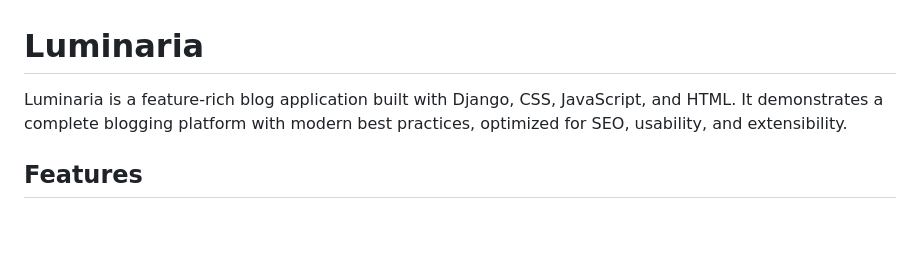
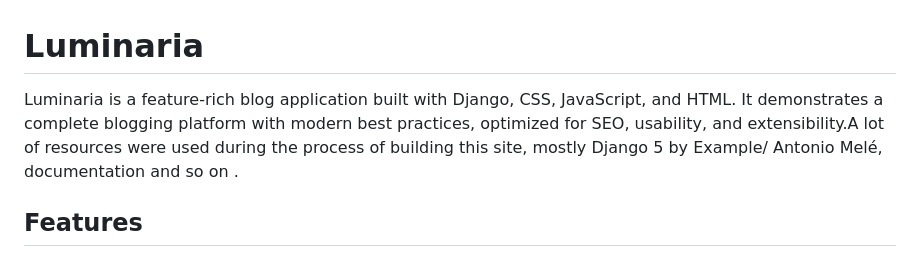
Before and after one commit to Iam-samyog/Luminaria-, a Markdown page: README.md, the part around the change. Rendered like a GitHub page; blank space fills up the shorter version.

```diff
--- a/README.md
+++ b/README.md
@@ -1,6 +1,7 @@
 # Luminaria
 
-Luminaria is a feature-rich blog application built with Django, CSS, JavaScript, and HTML. It demonstrates a complete blogging platform with modern best practices, optimized for SEO, usability, and extensibility.
+Luminaria is a feature-rich blog application built with Django, CSS, JavaScript, and HTML. It demonstrates a complete blogging platform with modern best practices, optimized for SEO, usability, and extensibility.A lot of resources were used during the process of building this site, mostly Django 5 by Example/ Antonio Melé, documentation and so on .
+
 
 ## Features
 
```
